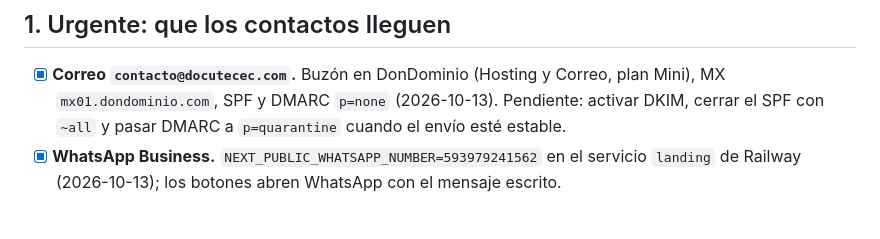
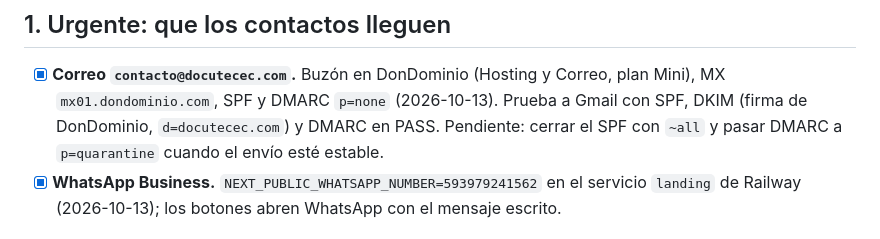
Before and after one commit to Lu1sR/jev-forms, a Markdown page: SIGUIENTES-PASOS.md, the part around the change. GitHub-like rendering.

Commit message:
SIGUIENTES-PASOS: DKIM de docutecec.com verificado
Co-Authored-By: Claude Opus 5.5 <noreply@anthropic.com>

```diff
--- a/SIGUIENTES-PASOS.md
+++ b/SIGUIENTES-PASOS.md
@@ -8,8 +8,9 @@ Gestor de producción en AWS (plantilla por cliente), primera instancia docs.lui
 
 - [x] **Correo `contacto@docutecec.com`.** Buzón en DonDominio (Hosting y Correo, plan
       Mini), MX `mx01.dondominio.com`, SPF y DMARC `p=none` (2026-10-13).
-      Pendiente: activar DKIM, cerrar el SPF con `~all` y pasar DMARC a `p=quarantine`
-      cuando el envío esté estable.
+      Prueba a Gmail con SPF, DKIM (firma de DonDominio, `d=docutecec.com`) y DMARC en PASS.
+      Pendiente: cerrar el SPF con `~all` y pasar DMARC a `p=quarantine` cuando el envío
+      esté estable.
 - [x] **WhatsApp Business.** `NEXT_PUBLIC_WHATSAPP_NUMBER=593979241562` en el servicio
       `landing` de Railway (2026-10-13); los botones abren WhatsApp con el mensaje escrito.
 
```
